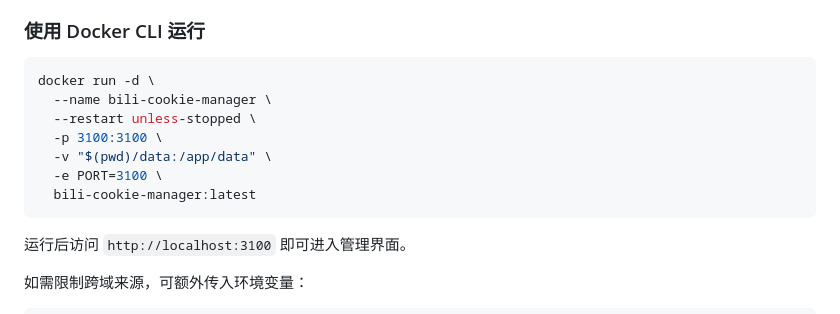
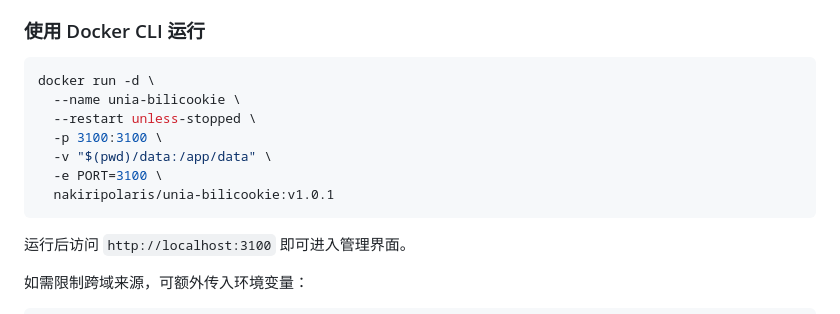
Before and after one commit to Polaris-Leo/Unia-BiliCookie, a Markdown page: README.md, the part around the change. GitHub-like rendering.

Commit message:
Update README Docker run example.
Use the current container name and published image tag in the direct Docker CLI example.

Co-Authored-By: Claude Sonnet 4.6 <noreply@anthropic.com>

````diff
--- a/README.md
+++ b/README.md
@@ -39,12 +39,12 @@ docker build -t nakiripolaris/unia-bilicookie:latest .
 
 ```bash
 docker run -d \
-  --name bili-cookie-manager \
+  --name unia-bilicookie \
   --restart unless-stopped \
   -p 3100:3100 \
   -v "$(pwd)/data:/app/data" \
   -e PORT=3100 \
-  bili-cookie-manager:latest
+  nakiripolaris/unia-bilicookie:v1.0.1
 ```
 
 运行后访问 `http://localhost:3100` 即可进入管理界面。
````
